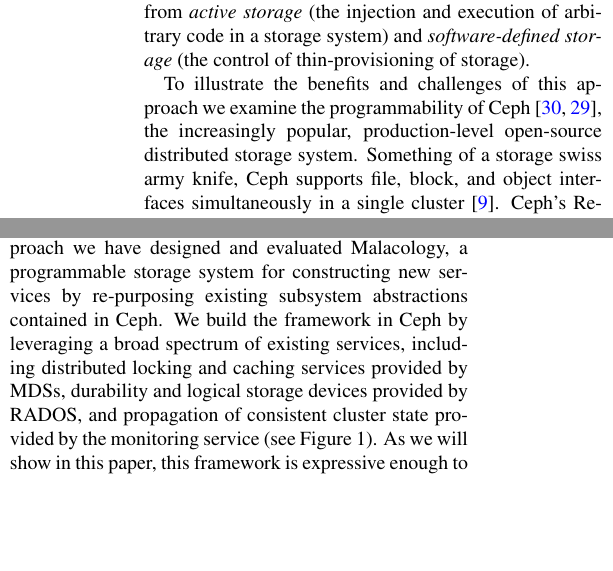
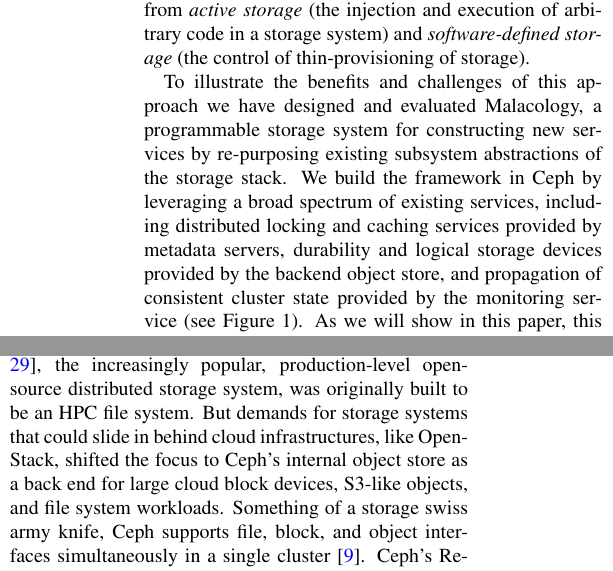
Before and after one commit to michaelsevilla/malacology-popper, a LaTeX paper (paper/paper.tex): two parts of the columns of page 2 of 13, joined at a grey line, cut so that both start at the same text, the shorter picture padded with empty space. Compiled offline with pdfLaTeX.

Commit message:
paper: separate intro and problem
Signed-off-by: Michael Sevilla <mikesevilla3@gmail.com>

```diff
--- a/paper/paper.tex
+++ b/paper/paper.tex
@@ -140,3 +140,12 @@ this programmability as \emph{programmable storage}, which differs from
 a storage system) and \emph{software-defined storage} (the control of
 thin-provisioning of storage).
 
+To illustrate the benefits and challenges of this approach we have designed and
+evaluated Malacology, a programmable storage system for constructing new
+services by re-purposing existing subsystem abstractions of the storage stack.
+We build the framework in Ceph by leveraging a broad spectrum of existing
+services, including distributed locking and caching services provided by
+metadata servers, durability and logical storage devices provided by the
+backend object store, and propagation of consistent cluster state provided by
+the monitoring service (see Figure~\ref{fig:overview}). As we will show in this
+paper, this framework is expressive enough to provide the functionality
@@ -142,0 +192 @@ thin-provisioning of storage).
+(\S\ref{sec:malacology}). Next we describe the services that we have
@@ -143,11 +197,6 @@ thin-provisioning of storage).
+\section{Highly Tailored, Application-Specific Storage Stacks
+}\label{highly-tailored-and-application-specifc-storage-systems}
+
 To illustrate the benefits and challenges of this approach we examine the
-programmability of Ceph~\cite{weil:osdi2006-ceph,ceph}, the increasingly
-popular, production-level open-source distributed storage system.  Something of
-a storage swiss army knife, Ceph supports file, block, and object interfaces
-simultaneously in a single cluster~\cite{ceph_contributors_ceph_2010}. Ceph's
-Reliable Autonomous Distributed Object Storage (RADOS) system is a cluster of
-storage devices (OSDs) that provide Ceph with data durability and integrity
-using replication, erasure-coding, and scrubbing~\cite{weil_rados_2007}.
-% By introducing
-% programmability concepts into Ceph, we can build new services by
-% carefully exposing internal storage services to applications.
+
+Today's storage stacks are large, monolothic systems built to ensure
@@ -153,0 +215,8 @@ using replication, erasure-coding, and scrubbing~\cite{weil_rados_2007}.
+Ceph's programmability. Ceph~\cite{weil:osdi2006-ceph,ceph}, the increasingly
+popular, production-level open-source distributed storage system, was
+originally built to be an HPC file system. But demands for storage systems that
+could slide in behind cloud infrastructures, like OpenStack, shifted the focus
+to Ceph's internal object store as a back end for large cloud block devices,
+S3-like objects, and file system workloads.  Something of a storage swiss army
+knife, Ceph supports file, block, and object interfaces simultaneously in a
+single cluster~\cite{ceph_contributors_ceph_2010}. Ceph's Reliable Autonomous
@@ -208,13 +282,3 @@ bound, if it has locality, if its size has the potential to overload a single
 proxy node, etc. The programmers know what the problem is and how to solve it,
 but until the ability to modify object interfaces, they had no way to express
 to the storage system how to handle their data.
-
-To illustrate the benefits and challenges of this approach we have designed and
-evaluated Malacology, a programmable storage system for constructing new
-services by re-purposing existing subsystem abstractions contained in Ceph. We
-build the framework in Ceph by leveraging a broad spectrum of existing
-services, including distributed locking and caching services provided by MDSs,
-durability and logical storage devices provided by RADOS, and propagation of
-consistent cluster state provided by the monitoring service (see
-Figure~\ref{fig:overview}). As we will show in this paper, this framework is
-expressive enough to provide the functionality necessary for implementing new
```
Also changed, not shown: paper/paper.pdf, paper/paper.tex (107 more changed lines).
